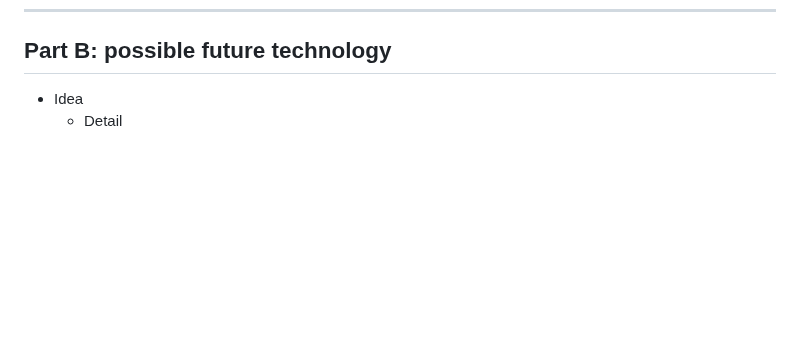
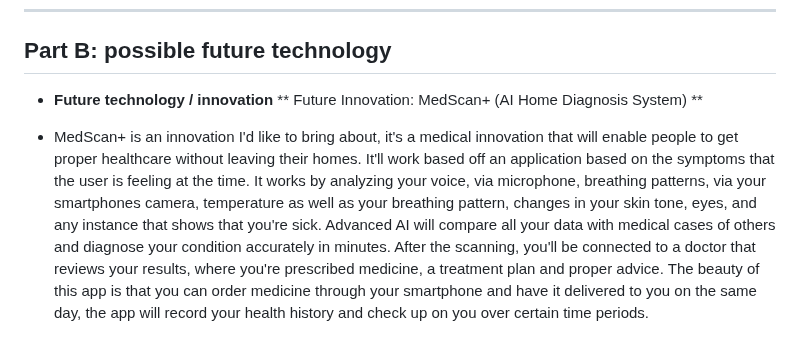
Before and after one commit to sadikh0903/sep10-freedom-project, a Markdown page: prep/content.md, the part around the change. Rendered like a GitHub page; blank space fills up the shorter version.

```diff
--- a/prep/content.md
+++ b/prep/content.md
@@ -94,5 +94,7 @@ What is medicine?
 ---
 
 ## Part B: possible future technology
-* Idea
-  * Detail
+* **Future technology / innovation**
+  ** Future Innovation: MedScan+ (AI Home Diagnosis System) **
+
+* MedScan+ is an innovation I'd like to bring about, it's a medical innovation that will enable people to get proper healthcare without leaving their homes. It'll work based off an application based on the symptoms that the user is feeling at the time. It works by analyzing your voice, via  microphone, breathing patterns, via your smartphones camera, temperature as well as your breathing pattern, changes in your skin tone, eyes, and any instance that shows that you're sick. Advanced AI will compare all your data with medical cases of others and diagnose your condition accurately in minutes. After the scanning, you'll be connected to a doctor that reviews your results, where you're prescribed medicine, a treatment plan and proper advice. The beauty of this app is that you can order medicine through your smartphone and have it delivered to you on the same day, the app will record your health history and check up on you over certain time periods.
```
